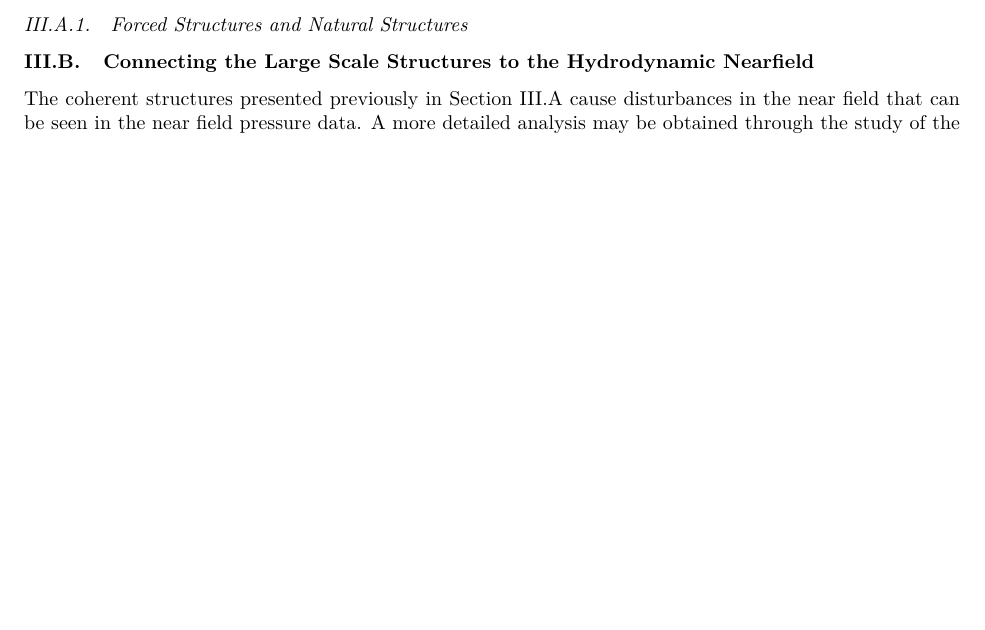
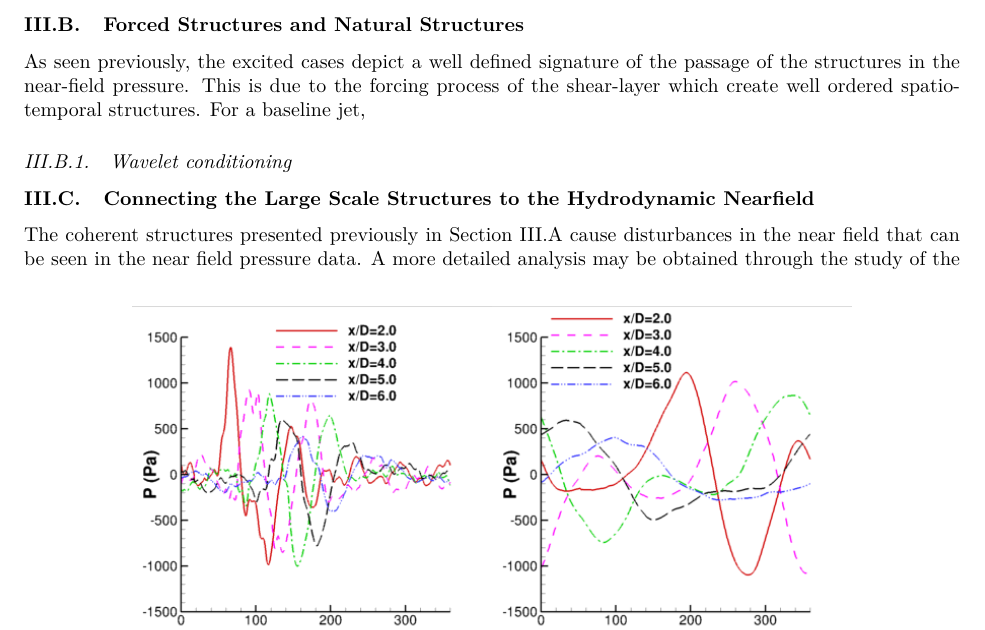
Before and after one commit to rachelleism/JFM_Joint, a LaTeX paper (JFMJoint.tex): part of page 16 of 25, cut so that both start at the same text, the shorter picture padded with empty space. Compiled offline with pdfLaTeX.

Commit message:
Just started my part
3 lines for now but I need to leave my office

```diff
--- a/JFMJoint.tex
+++ b/JFMJoint.tex
@@ -466,8 +466,10 @@ Therefore, the jet is entraining more core flow fluid near the nozzle exit which
 
 
 %%%%%%%%%%%%%%%%%%%%%%%%%%%%%%%%%%%%%%%%%%%%%%%%%%%%%%%%%%%%%%%%%%%%%%%%%%%%%%%%%%%%%%%
-\subsubsection{Forced Structures and Natural Structures}%%Lior-This doesn't have to be a subsubsection but should be addressed in this section
+\subsection{Forced Structures and Natural Structures}%%Lior-This doesn't have to be a subsubsection but should be addressed in this section
+As seen previously, the excited cases depict a well defined signature of the passage of the structures in the near-field pressure. This is due to the forcing process of the shear-layer which create well ordered spatio-temporal structures. For a baseline jet,
 
+\subsubsection{Wavelet conditioning}
 
 
 %%%%%%%%%%%%%%%%%%%%%%%%%%%%%%%%%%%%%%%%%%%%%%%%%%%%%%%%%%%%%%%%%%%%%%%%%%%%%%%%%%%%%%%%%
```
